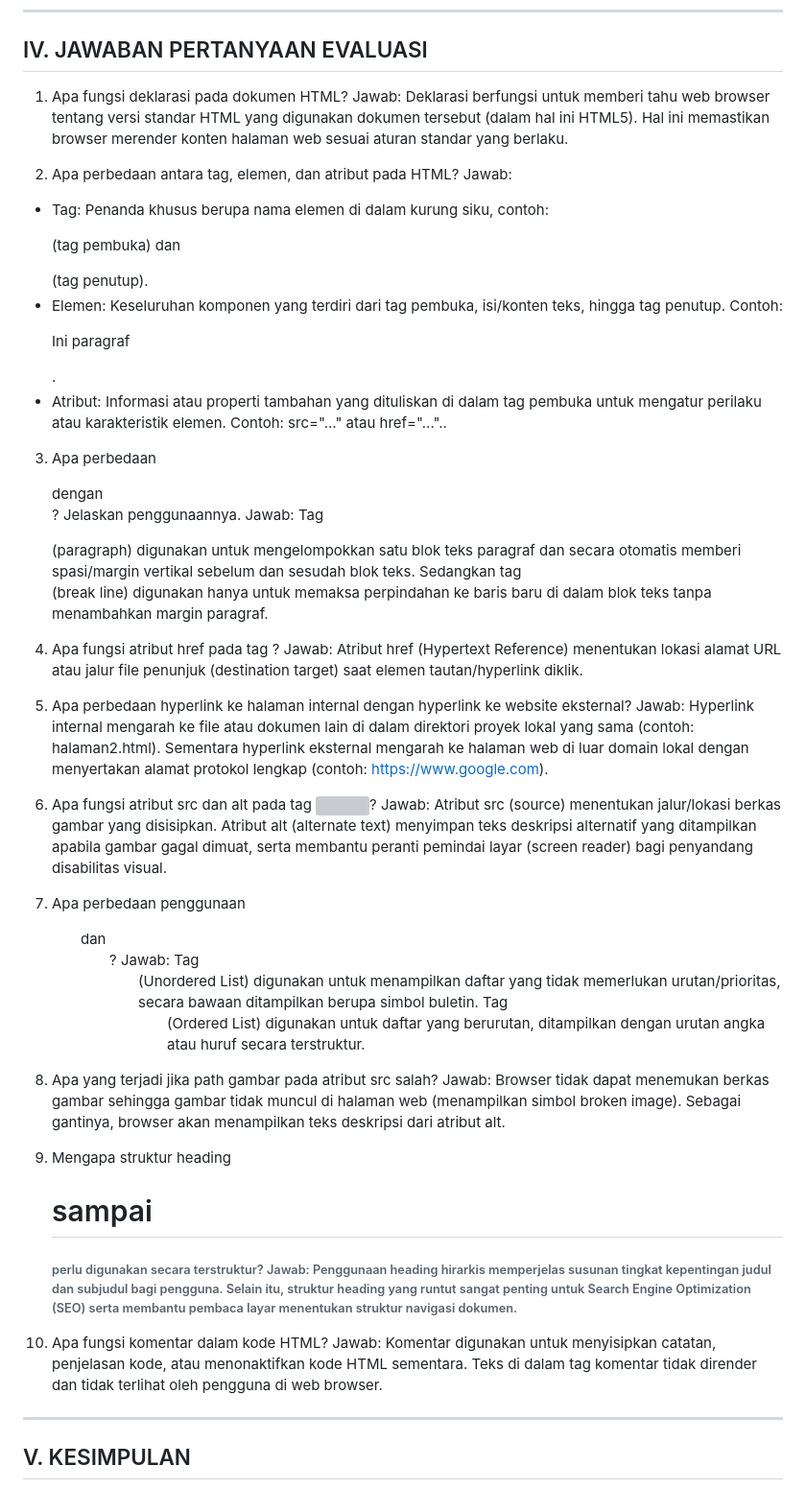
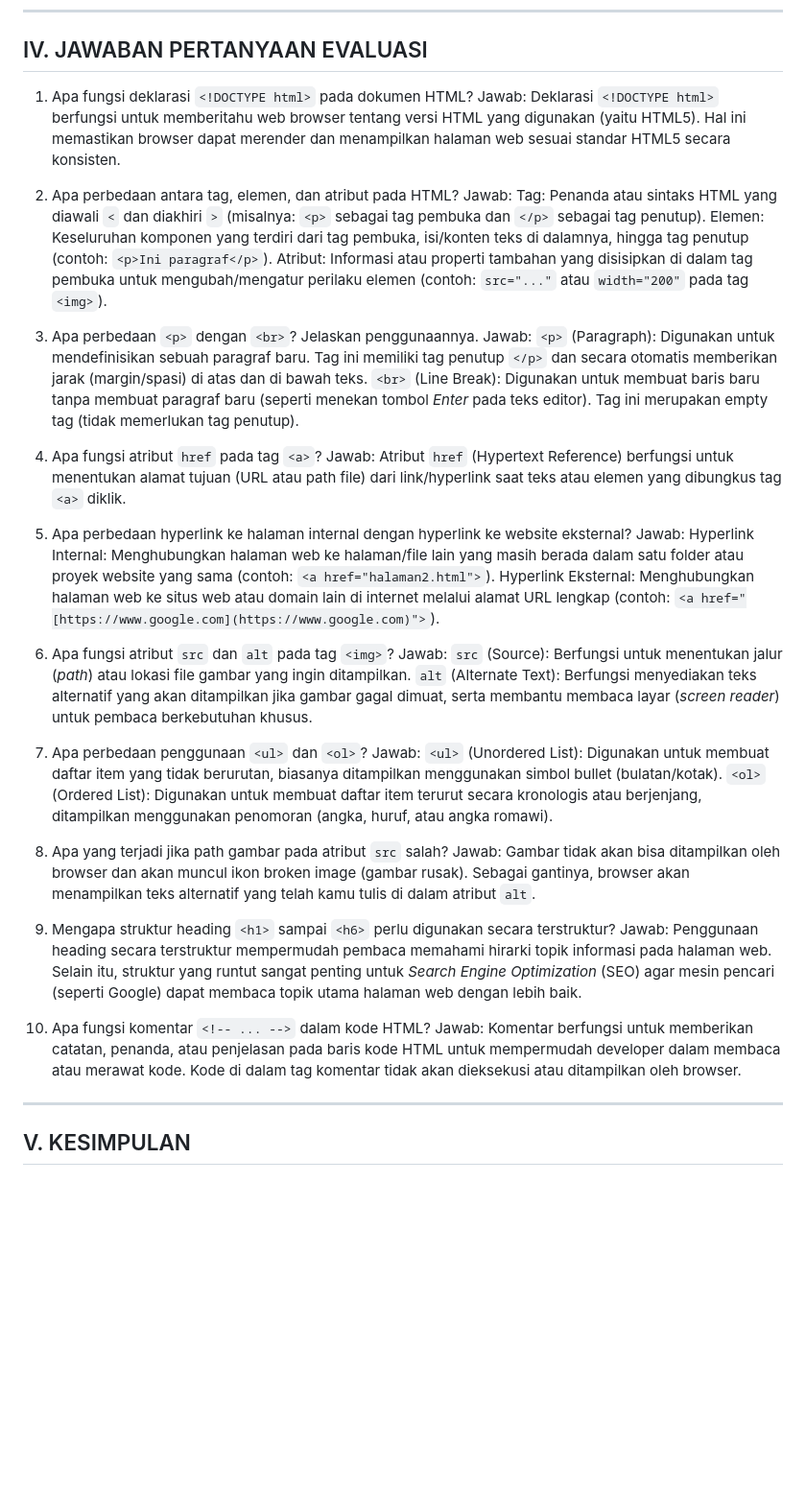
Before and after one commit to nabilalutfiasari313-dot/Lab1Web, a Markdown page: README.md, the part around the change. Shown at 96% size. Drawn GitHub-style; blank space fills up the shorter version; grey boxes are pictures that could not be loaded.

```diff
--- a/README.md
+++ b/README.md
@@ -39,48 +39,41 @@ Lab1Web/
 
 ## IV. JAWABAN PERTANYAAN EVALUASI
 
-1. Apa fungsi deklarasi <!DOCTYPE html> pada dokumen HTML?
-Jawab:
-Deklarasi <!DOCTYPE html> berfungsi untuk memberi tahu web browser tentang versi standar HTML yang digunakan dokumen tersebut (dalam hal ini HTML5). Hal ini memastikan browser merender konten halaman web sesuai aturan standar yang berlaku.
+1. Apa fungsi deklarasi `<!DOCTYPE html>` pada dokumen HTML?
+Jawab: Deklarasi `<!DOCTYPE html>` berfungsi untuk memberitahu web browser tentang versi HTML yang digunakan (yaitu HTML5). Hal ini memastikan browser dapat merender dan menampilkan halaman web sesuai standar HTML5 secara konsisten.
 
 2. Apa perbedaan antara tag, elemen, dan atribut pada HTML?
-Jawab:
-- Tag: Penanda khusus berupa nama elemen di dalam kurung siku, contoh: <p> (tag pembuka) dan </p> (tag penutup).
-- Elemen: Keseluruhan komponen yang terdiri dari tag pembuka, isi/konten teks, hingga tag penutup. Contoh: <p>Ini paragraf</p>.
-- Atribut: Informasi atau properti tambahan yang dituliskan di dalam tag pembuka untuk mengatur perilaku atau karakteristik elemen. Contoh: src="..." atau href="..."..
+Jawab: Tag: Penanda atau sintaks HTML yang diawali `<` dan diakhiri `>` (misalnya: `<p>` sebagai tag pembuka dan `</p>` sebagai tag penutup).
+Elemen: Keseluruhan komponen yang terdiri dari tag pembuka, isi/konten teks di dalamnya, hingga tag penutup (contoh: `<p>Ini paragraf</p>`).
+Atribut: Informasi atau properti tambahan yang disisipkan di dalam tag pembuka untuk mengubah/mengatur perilaku elemen (contoh: `src="..."` atau `width="200"` pada tag `<img>`).
 
-3. Apa perbedaan <p> dengan <br>? Jelaskan penggunaannya.
-Jawab:
-Tag <p> (paragraph) digunakan untuk mengelompokkan satu blok teks paragraf dan secara otomatis memberi spasi/margin vertikal sebelum dan sesudah blok teks. Sedangkan tag <br> (break line) digunakan hanya untuk memaksa perpindahan ke baris baru di dalam blok teks tanpa menambahkan margin paragraf.
+3. Apa perbedaan `<p>` dengan `<br>`? Jelaskan penggunaannya.
+Jawab: `<p>` (Paragraph): Digunakan untuk mendefinisikan sebuah paragraf baru. Tag ini memiliki tag penutup `</p>` dan secara otomatis memberikan jarak (margin/spasi) di atas dan di bawah teks.
+`<br>` (Line Break): Digunakan untuk membuat baris baru tanpa membuat paragraf baru (seperti menekan tombol *Enter* pada teks editor). Tag ini merupakan empty tag (tidak memerlukan tag penutup).
 
-4. Apa fungsi atribut href pada tag <a>?
-Jawab:
-Atribut href (Hypertext Reference) menentukan lokasi alamat URL atau jalur file penunjuk (destination target) saat elemen tautan/hyperlink diklik.
+4. Apa fungsi atribut `href` pada tag `<a>`?
+Jawab: Atribut `href` (Hypertext Reference) berfungsi untuk menentukan alamat tujuan (URL atau path file) dari link/hyperlink saat teks atau elemen yang dibungkus tag `<a>` diklik.
 
 5. Apa perbedaan hyperlink ke halaman internal dengan hyperlink ke website eksternal?
-Jawab:
-Hyperlink internal mengarah ke file atau dokumen lain di dalam direktori proyek lokal yang sama (contoh: halaman2.html). Sementara hyperlink eksternal mengarah ke halaman web di luar domain lokal dengan menyertakan alamat protokol lengkap (contoh: https://www.google.com).
+Jawab: Hyperlink Internal: Menghubungkan halaman web ke halaman/file lain yang masih berada dalam satu folder atau proyek website yang sama (contoh: `<a href="halaman2.html">`).
+Hyperlink Eksternal: Menghubungkan halaman web ke situs web atau domain lain di internet melalui alamat URL lengkap (contoh: `<a href="[https://www.google.com](https://www.google.com)">`).
 
-6. Apa fungsi atribut src dan alt pada tag <img>?
-Jawab:
-Atribut src (source) menentukan jalur/lokasi berkas gambar yang disisipkan. Atribut alt (alternate text) menyimpan teks deskripsi alternatif yang ditampilkan apabila gambar gagal dimuat, serta membantu peranti pemindai layar (screen reader) bagi penyandang disabilitas visual.
+6. Apa fungsi atribut `src` dan `alt` pada tag `<img>`?
+Jawab: `src` (Source): Berfungsi untuk menentukan jalur (*path*) atau lokasi file gambar yang ingin ditampilkan.
+`alt` (Alternate Text): Berfungsi menyediakan teks alternatif yang akan ditampilkan jika gambar gagal dimuat, serta membantu membaca layar (*screen reader*) untuk pembaca berkebutuhan khusus.
 
-7. Apa perbedaan penggunaan <ul> dan <ol>?
-Jawab:
-Tag <ul> (Unordered List) digunakan untuk menampilkan daftar yang tidak memerlukan urutan/prioritas, secara bawaan ditampilkan berupa simbol buletin. Tag <ol> (Ordered List) digunakan untuk daftar yang berurutan, ditampilkan dengan urutan angka atau huruf secara terstruktur.
+7. Apa perbedaan penggunaan `<ul>` dan `<ol>`?
+Jawab: `<ul>` (Unordered List): Digunakan untuk membuat daftar item yang tidak berurutan, biasanya ditampilkan menggunakan simbol bullet (bulatan/kotak).
+`<ol>` (Ordered List): Digunakan untuk membuat daftar item terurut secara kronologis atau berjenjang, ditampilkan menggunakan penomoran (angka, huruf, atau angka romawi).
 
-8. Apa yang terjadi jika path gambar pada atribut src salah?
-Jawab:
-Browser tidak dapat menemukan berkas gambar sehingga gambar tidak muncul di halaman web (menampilkan simbol broken image). Sebagai gantinya, browser akan menampilkan teks deskripsi dari atribut alt.
+8. Apa yang terjadi jika path gambar pada atribut `src` salah?
+Jawab: Gambar tidak akan bisa ditampilkan oleh browser dan akan muncul ikon broken image (gambar rusak). Sebagai gantinya, browser akan menampilkan teks alternatif yang telah kamu tulis di dalam atribut `alt`.
 
-9. Mengapa struktur heading <h1> sampai <h6> perlu digunakan secara terstruktur?
-Jawab:
-Penggunaan heading hirarkis memperjelas susunan tingkat kepentingan judul dan subjudul bagi pengguna. Selain itu, struktur heading yang runtut sangat penting untuk Search Engine Optimization (SEO) serta membantu pembaca layar menentukan struktur navigasi dokumen.
+9. Mengapa struktur heading `<h1>` sampai `<h6>` perlu digunakan secara terstruktur?
+Jawab: Penggunaan heading secara terstruktur mempermudah pembaca memahami hirarki topik informasi pada halaman web. Selain itu, struktur yang runtut sangat penting untuk *Search Engine Optimization* (SEO) agar mesin pencari (seperti Google) dapat membaca topik utama halaman web dengan lebih baik.
 
-10. Apa fungsi komentar <!-- ... --> dalam kode HTML?
-Jawab:
-Komentar digunakan untuk menyisipkan catatan, penjelasan kode, atau menonaktifkan kode HTML sementara. Teks di dalam tag komentar tidak dirender dan tidak terlihat oleh pengguna di web browser.
-
+10. Apa fungsi komentar `<!-- ... -->` dalam kode HTML?
+Jawab: Komentar berfungsi untuk memberikan catatan, penanda, atau penjelasan pada baris kode HTML untuk mempermudah developer dalam membaca atau merawat kode. Kode di dalam tag komentar tidak akan dieksekusi atau ditampilkan oleh browser.
 ---
 
 ## V. KESIMPULAN
```
